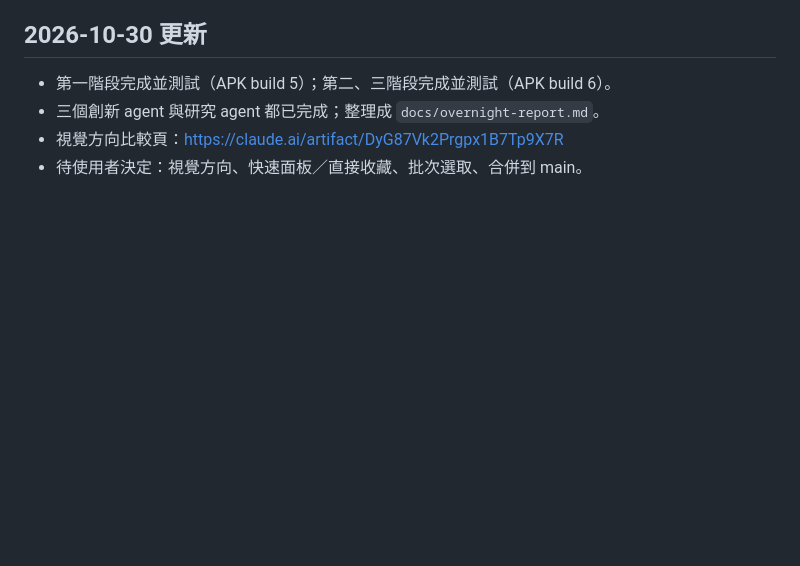
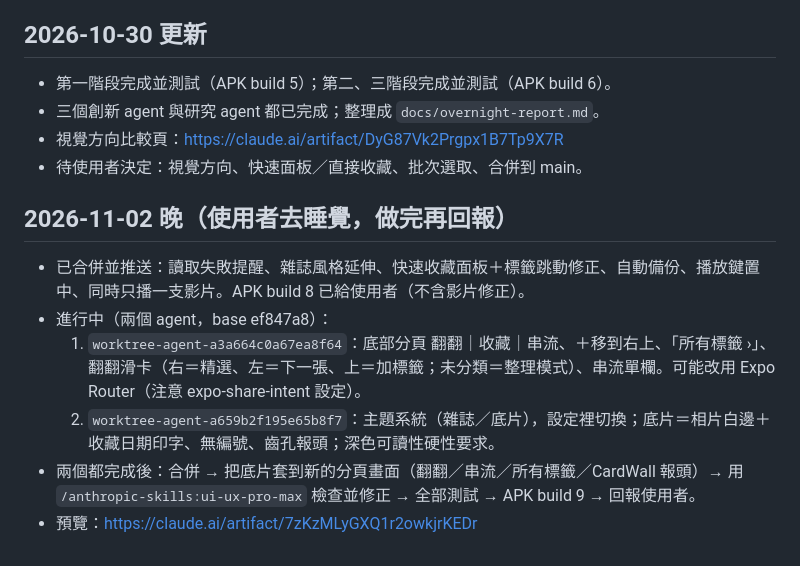
Before and after one commit to cyarrow/Threads_Downloader, a Markdown page: docs/overnight-progress.md, the part around the change. Rendered like a GitHub page; blank space fills up the shorter version.

Commit message:
Record tonight's plan for tabs and the film theme
Co-Authored-By: Claude Opus 5.5 <noreply@anthropic.com>
Claude-Session: https://claude.ai/code/session_01PwCFcGTfQak2iC4bu8yS6t

```diff
--- a/docs/overnight-progress.md
+++ b/docs/overnight-progress.md
@@ -37,3 +37,11 @@
 - 三個創新 agent 與研究 agent 都已完成；整理成 `docs/overnight-report.md`。
 - 視覺方向比較頁：https://claude.ai/artifact/DyG87Vk2Prgpx1B7Tp9X7R
 - 待使用者決定：視覺方向、快速面板／直接收藏、批次選取、合併到 main。
+
+## 2026-11-02 晚（使用者去睡覺，做完再回報）
+- 已合併並推送：讀取失敗提醒、雜誌風格延伸、快速收藏面板＋標籤跳動修正、自動備份、播放鍵置中、同時只播一支影片。APK build 8 已給使用者（不含影片修正）。
+- 進行中（兩個 agent，base ef847a8）：
+  1. `worktree-agent-a3a664c0a67ea8f64`：底部分頁 翻翻｜收藏｜串流、＋移到右上、「所有標籤 ›」、翻翻滑卡（右＝精選、左＝下一張、上＝加標籤；未分類＝整理模式）、串流單欄。可能改用 Expo Router（注意 expo-share-intent 設定）。
+  2. `worktree-agent-a659b2f195e65b8f7`：主題系統（雜誌／底片），設定裡切換；底片＝相片白邊＋收藏日期印字、無編號、齒孔報頭；深色可讀性硬性要求。
+- 兩個都完成後：合併 → 把底片套到新的分頁畫面（翻翻／串流／所有標籤／CardWall 報頭）→ 用 `/anthropic-skills:ui-ux-pro-max` 檢查並修正 → 全部測試 → APK build 9 → 回報使用者。
+- 預覽：https://claude.ai/artifact/7zKzMLyGXQ1r2owkjrKEDr
```
